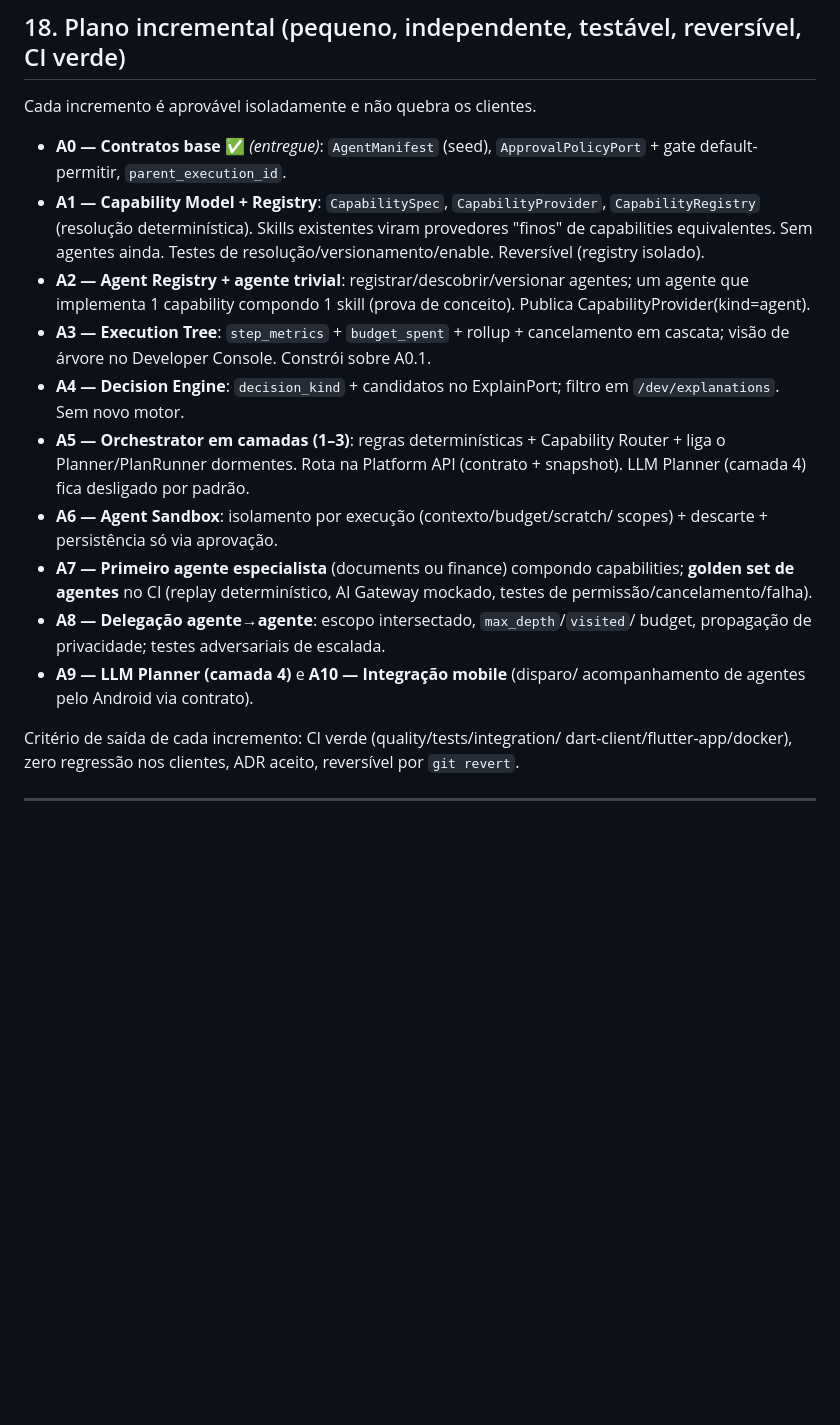
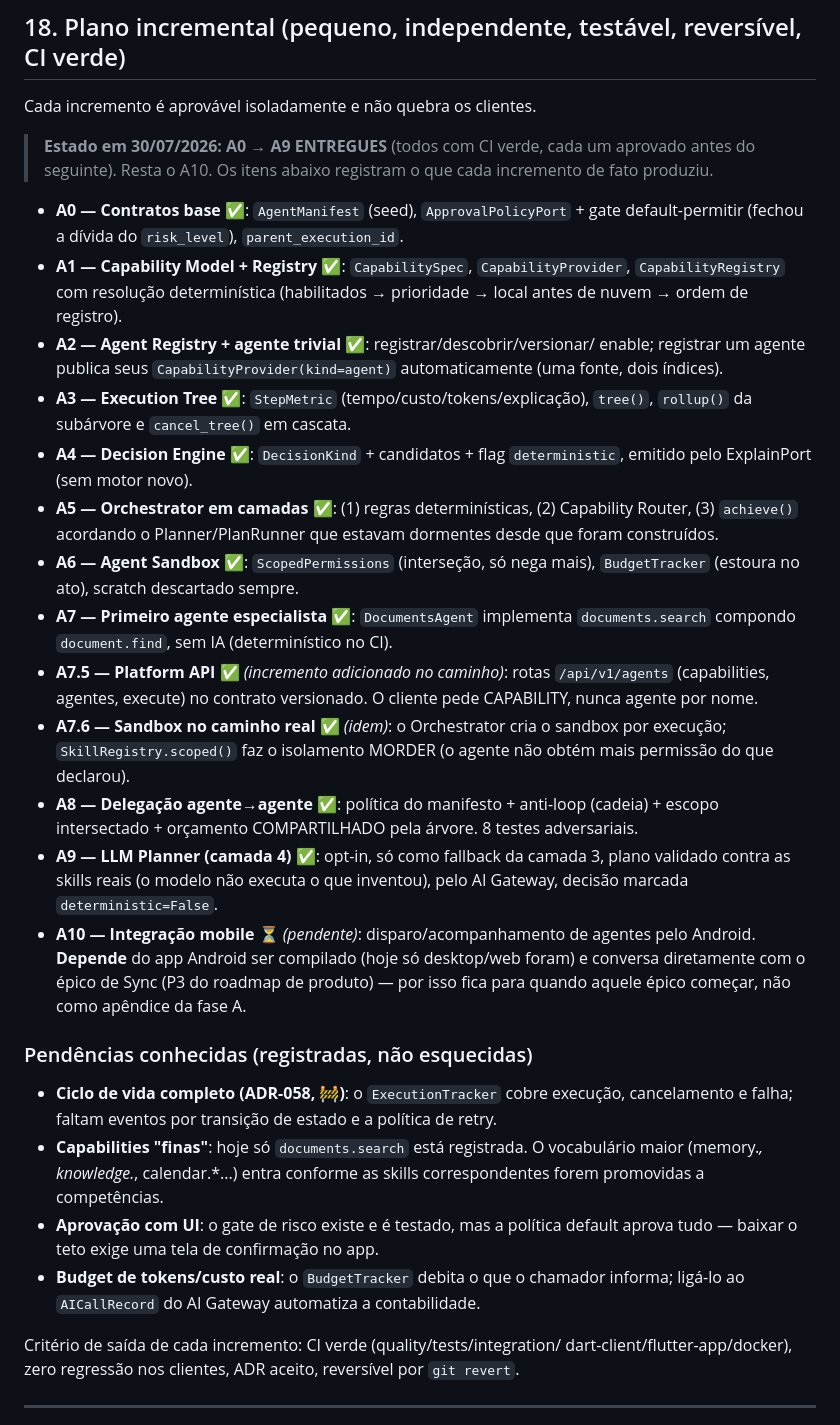
Before and after one commit to brendonhugobarcelosdesouza-cell/Lumbra, a Markdown page: docs/26-arquitetura-agentes.md, the part around the change. Drawn GitHub-style; blank space fills up the shorter version.

Commit message:
docs: fecha a fase A (agentes) — ADRs de design para implementado
ADRs 055-062 passam de 🔷 (design) para ✅, exceto o 058 (ciclo de vida), que
fica 🚧 honestamente: o ExecutionTracker cobre execução/cancelamento/falha, mas
eventos por transição e retry não foram implementados.

docs/26 registra o que cada incremento DE FATO produziu (A0→A9, incluindo o
A7.5 e o A7.6 que nasceram no caminho a partir do dogfooding) e lista as
pendências conhecidas: ciclo de vida completo, vocabulário maior de
capabilities, aprovação com UI, e ligar o BudgetTracker ao AICallRecord.

A10 (mobile) fica explicitamente PENDENTE, com a razão: depende do app Android
ser compilado e do épico de Sync (P3) — não é apêndice da fase A.
Roadmap (docs/13) atualizado.

```diff
--- a/docs/26-arquitetura-agentes.md
+++ b/docs/26-arquitetura-agentes.md
@@ -498,32 +498,58 @@ Runtime" de futuro para "em evolução incremental (A0 entregue)".
 
 Cada incremento é aprovável isoladamente e não quebra os clientes.
 
-- **A0 — Contratos base** ✅ *(entregue)*: `AgentManifest` (seed),
-  `ApprovalPolicyPort` + gate default-permitir, `parent_execution_id`.
-- **A1 — Capability Model + Registry**: `CapabilitySpec`, `CapabilityProvider`,
-  `CapabilityRegistry` (resolução determinística). Skills existentes viram
-  provedores "finos" de capabilities equivalentes. Sem agentes ainda. Testes de
-  resolução/versionamento/enable. Reversível (registry isolado).
-- **A2 — Agent Registry + agente trivial**: registrar/descobrir/versionar
-  agentes; um agente que implementa 1 capability compondo 1 skill (prova de
-  conceito). Publica CapabilityProvider(kind=agent).
-- **A3 — Execution Tree**: `step_metrics` + `budget_spent` + rollup +
-  cancelamento em cascata; visão de árvore no Developer Console. Constrói sobre
-  A0.1.
-- **A4 — Decision Engine**: `decision_kind` + candidatos no ExplainPort; filtro
-  em `/dev/explanations`. Sem novo motor.
-- **A5 — Orchestrator em camadas (1–3)**: regras determinísticas + Capability
-  Router + liga o Planner/PlanRunner dormentes. Rota na Platform API
-  (contrato + snapshot). LLM Planner (camada 4) fica desligado por padrão.
-- **A6 — Agent Sandbox**: isolamento por execução (contexto/budget/scratch/
-  scopes) + descarte + persistência só via aprovação.
-- **A7 — Primeiro agente especialista** (documents ou finance) compondo
-  capabilities; **golden set de agentes** no CI (replay determinístico, AI
-  Gateway mockado, testes de permissão/cancelamento/falha).
-- **A8 — Delegação agente→agente**: escopo intersectado, `max_depth`/`visited`/
-  budget, propagação de privacidade; testes adversariais de escalada.
-- **A9 — LLM Planner (camada 4)** e **A10 — Integração mobile** (disparo/
-  acompanhamento de agentes pelo Android via contrato).
+> **Estado em 30/07/2026: A0 → A9 ENTREGUES** (todos com CI verde, cada um
+> aprovado antes do seguinte). Resta o A10. Os itens abaixo registram o que
+> cada incremento de fato produziu.
+
+- **A0 — Contratos base** ✅: `AgentManifest` (seed), `ApprovalPolicyPort` +
+  gate default-permitir (fechou a dívida do `risk_level`), `parent_execution_id`.
+- **A1 — Capability Model + Registry** ✅: `CapabilitySpec`,
+  `CapabilityProvider`, `CapabilityRegistry` com resolução determinística
+  (habilitados → prioridade → local antes de nuvem → ordem de registro).
+- **A2 — Agent Registry + agente trivial** ✅: registrar/descobrir/versionar/
+  enable; registrar um agente publica seus `CapabilityProvider(kind=agent)`
+  automaticamente (uma fonte, dois índices).
+- **A3 — Execution Tree** ✅: `StepMetric` (tempo/custo/tokens/explicação),
+  `tree()`, `rollup()` da subárvore e `cancel_tree()` em cascata.
+- **A4 — Decision Engine** ✅: `DecisionKind` + candidatos + flag
+  `deterministic`, emitido pelo ExplainPort (sem motor novo).
+- **A5 — Orchestrator em camadas** ✅: (1) regras determinísticas, (2)
+  Capability Router, (3) `achieve()` acordando o Planner/PlanRunner que estavam
+  dormentes desde que foram construídos.
+- **A6 — Agent Sandbox** ✅: `ScopedPermissions` (interseção, só nega mais),
+  `BudgetTracker` (estoura no ato), scratch descartado sempre.
+- **A7 — Primeiro agente especialista** ✅: `DocumentsAgent` implementa
+  `documents.search` compondo `document.find`, sem IA (determinístico no CI).
+- **A7.5 — Platform API** ✅ *(incremento adicionado no caminho)*: rotas
+  `/api/v1/agents` (capabilities, agentes, execute) no contrato versionado. O
+  cliente pede CAPABILITY, nunca agente por nome.
+- **A7.6 — Sandbox no caminho real** ✅ *(idem)*: o Orchestrator cria o sandbox
+  por execução; `SkillRegistry.scoped()` faz o isolamento MORDER (o agente não
+  obtém mais permissão do que declarou).
+- **A8 — Delegação agente→agente** ✅: política do manifesto + anti-loop
+  (cadeia) + escopo intersectado + orçamento COMPARTILHADO pela árvore. 8
+  testes adversariais.
+- **A9 — LLM Planner (camada 4)** ✅: opt-in, só como fallback da camada 3,
+  plano validado contra as skills reais (o modelo não executa o que inventou),
+  pelo AI Gateway, decisão marcada `deterministic=False`.
+- **A10 — Integração mobile** ⏳ *(pendente)*: disparo/acompanhamento de agentes
+  pelo Android. **Depende** do app Android ser compilado (hoje só desktop/web
+  foram) e conversa diretamente com o épico de Sync (P3 do roadmap de produto)
+  — por isso fica para quando aquele épico começar, não como apêndice da fase A.
+
+### Pendências conhecidas (registradas, não esquecidas)
+
+* **Ciclo de vida completo (ADR-058, 🚧)**: o `ExecutionTracker` cobre execução,
+  cancelamento e falha; faltam eventos por transição de estado e a política de
+  retry.
+* **Capabilities "finas"**: hoje só `documents.search` está registrada. O
+  vocabulário maior (memory.*, knowledge.*, calendar.*...) entra conforme as
+  skills correspondentes forem promovidas a competências.
+* **Aprovação com UI**: o gate de risco existe e é testado, mas a política
+  default aprova tudo — baixar o teto exige uma tela de confirmação no app.
+* **Budget de tokens/custo real**: o `BudgetTracker` debita o que o chamador
+  informa; ligá-lo ao `AICallRecord` do AI Gateway automatiza a contabilidade.
 
 Critério de saída de cada incremento: CI verde (quality/tests/integration/
 dart-client/flutter-app/docker), zero regressão nos clientes, ADR aceito,
```
Also changed, not shown: docs/13-roadmap.md (+7 -0 lines), docs/20-adrs.md (+13 -11 lines).
